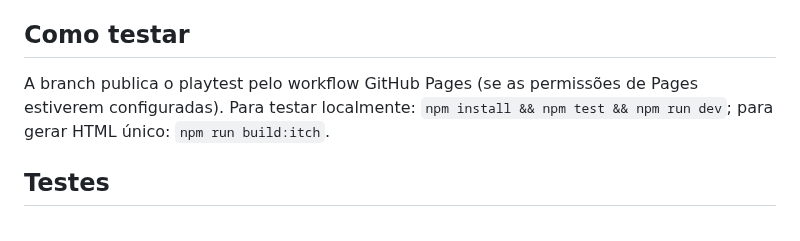
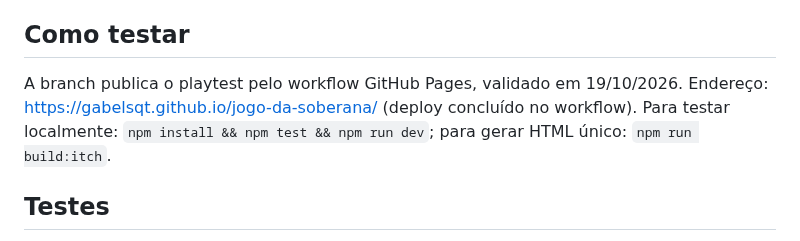
Before and after one commit to gabelsqt/jogo-da-soberana, a Markdown page: docs/versao-0.44.md, the part around the change. Drawn GitHub-style.

Commit message:
docs(changelog): note successful v0.44 Pages deployment

```diff
--- a/docs/versao-0.44.md
+++ b/docs/versao-0.44.md
@@ -21,7 +21,7 @@ Branch: `feat/brasil2-arraial-balístico`. Escopo: integrar decisões aprovadas
 - Os testes automáticos validam regras e compilação, mas **não substituem teste visual em navegador**.
 
 ## Como testar
-A branch publica o playtest pelo workflow GitHub Pages (se as permissões de Pages estiverem configuradas). Para testar localmente: `npm install && npm test && npm run dev`; para gerar HTML único: `npm run build:itch`.
+A branch publica o playtest pelo workflow GitHub Pages, validado em 19/10/2026. Endereço: https://gabelsqt.github.io/jogo-da-soberana/ (deploy concluído no workflow). Para testar localmente: `npm install && npm test && npm run dev`; para gerar HTML único: `npm run build:itch`.
 
 ## Testes
 Em 19/10/2026, GitHub Actions executou **272 testes com 272 aprovações**, além de build Vite e geração de HTML único para itch.io. Commit anterior à configuração atualizada de publicação Pages.
```
